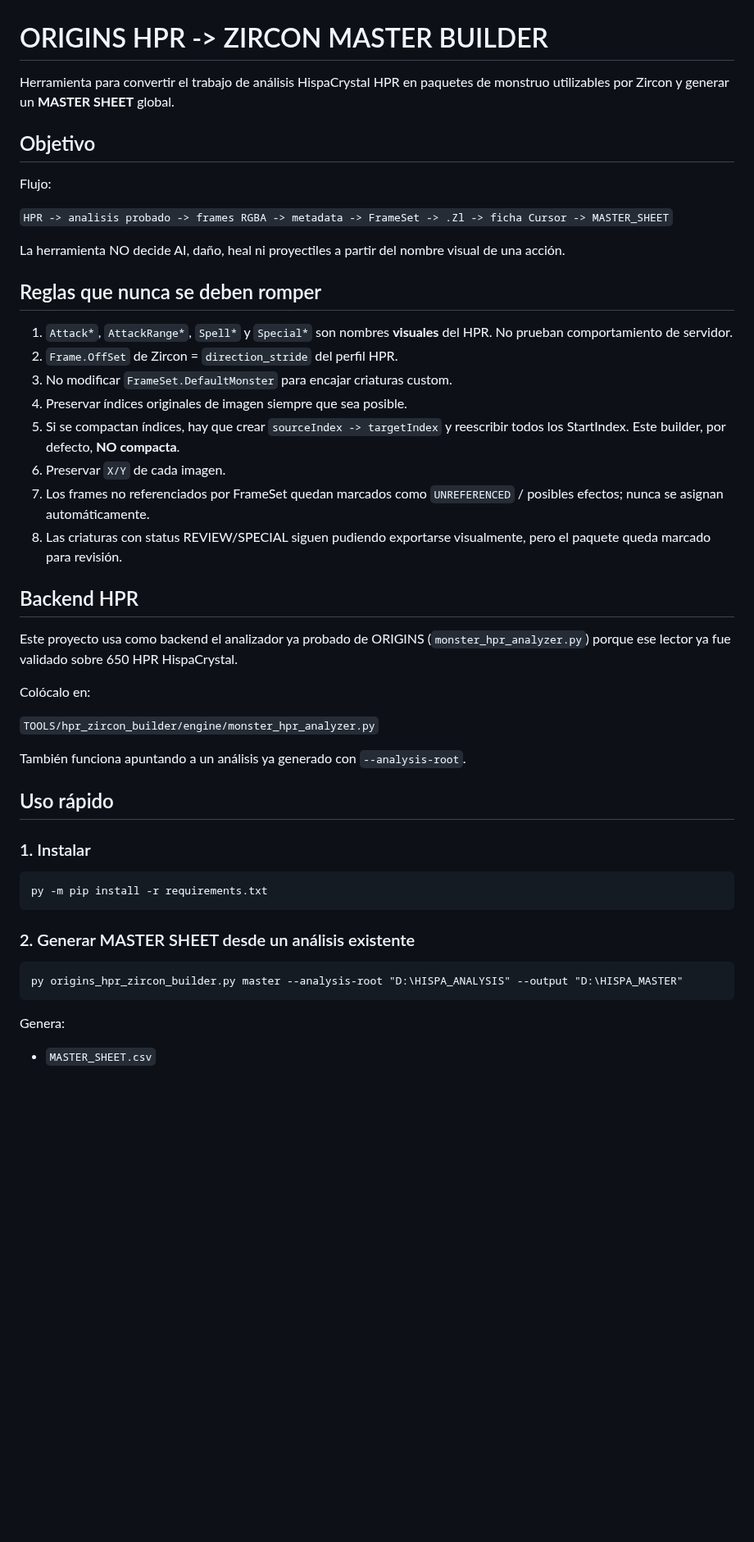
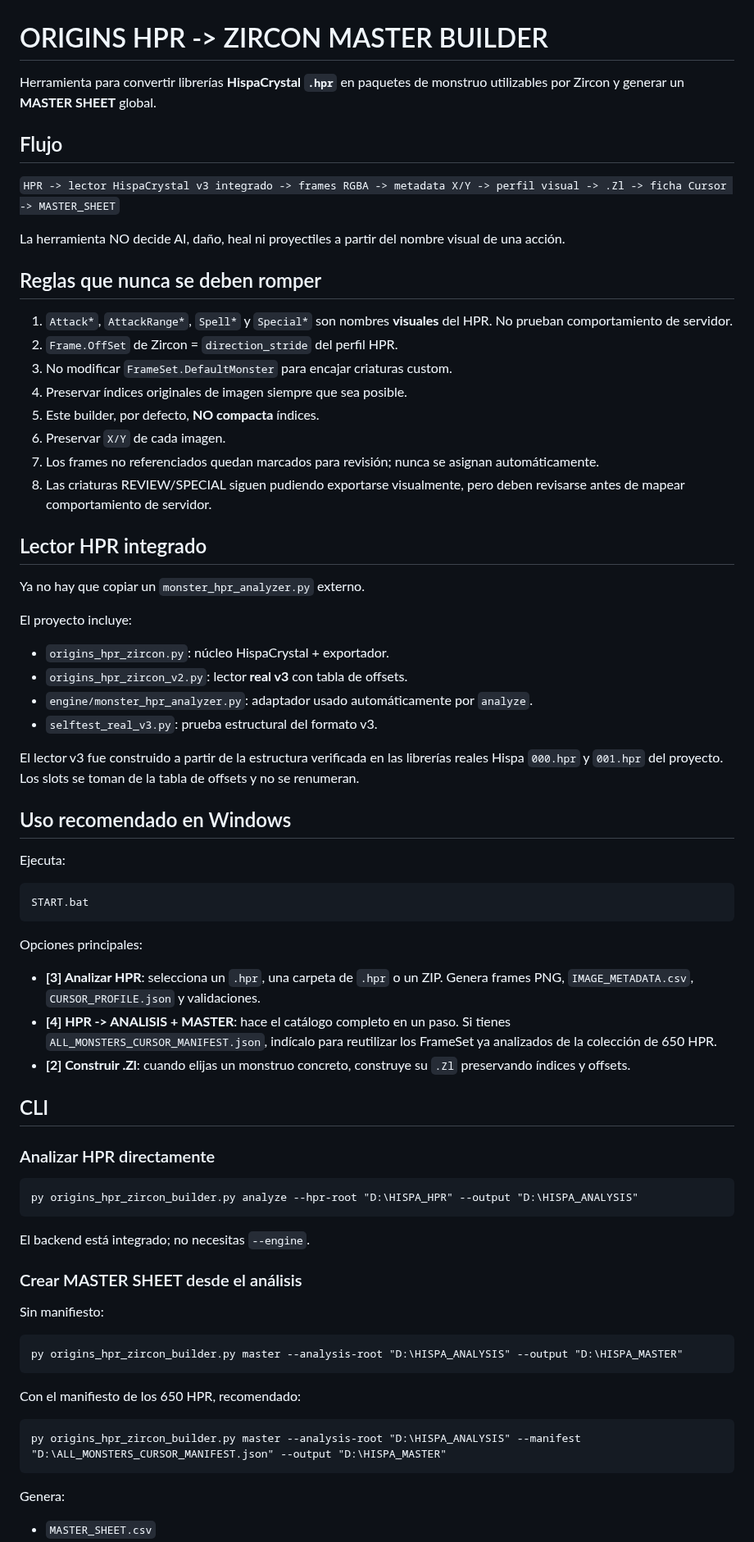
Before and after one commit to DiaburN/Origins, a Markdown page: TOOLS/hpr_zircon_builder/README.md, the part around one of its changes. Shown at 82% size. GitHub-like rendering; blank space fills up the shorter version.

````diff
--- a/TOOLS/hpr_zircon_builder/README.md
+++ b/TOOLS/hpr_zircon_builder/README.md
@@ -1,12 +1,10 @@
 # ORIGINS HPR -> ZIRCON MASTER BUILDER
 
-Herramienta para convertir el trabajo de análisis HispaCrystal HPR en paquetes de monstruo utilizables por Zircon y generar un **MASTER SHEET** global.
+Herramienta para convertir librerías **HispaCrystal `.hpr`** en paquetes de monstruo utilizables por Zircon y generar un **MASTER SHEET** global.
 
-## Objetivo
+## Flujo
 
-Flujo:
-
-`HPR -> analisis probado -> frames RGBA -> metadata -> FrameSet -> .Zl -> ficha Cursor -> MASTER_SHEET`
+`HPR -> lector HispaCrystal v3 integrado -> frames RGBA -> metadata X/Y -> perfil visual -> .Zl -> ficha Cursor -> MASTER_SHEET`
 
 La herramienta NO decide AI, daño, heal ni proyectiles a partir del nombre visual de una acción.
 
@@ -16,33 +14,60 @@ La herramienta NO decide AI, daño, heal ni proyectiles a partir del nombre visu
 2. `Frame.OffSet` de Zircon = `direction_stride` del perfil HPR.
 3. No modificar `FrameSet.DefaultMonster` para encajar criaturas custom.
 4. Preservar índices originales de imagen siempre que sea posible.
-5. Si se compactan índices, hay que crear `sourceIndex -> targetIndex` y reescribir todos los StartIndex. Este builder, por defecto, **NO compacta**.
+5. Este builder, por defecto, **NO compacta** índices.
 6. Preservar `X/Y` de cada imagen.
-7. Los frames no referenciados por FrameSet quedan marcados como `UNREFERENCED` / posibles efectos; nunca se asignan automáticamente.
-8. Las criaturas con status REVIEW/SPECIAL siguen pudiendo exportarse visualmente, pero el paquete queda marcado para revisión.
+7. Los frames no referenciados quedan marcados para revisión; nunca se asignan automáticamente.
+8. Las criaturas REVIEW/SPECIAL siguen pudiendo exportarse visualmente, pero deben revisarse antes de mapear comportamiento de servidor.
 
-## Backend HPR
+## Lector HPR integrado
 
-Este proyecto usa como backend el analizador ya probado de ORIGINS (`monster_hpr_analyzer.py`) porque ese lector ya fue validado sobre 650 HPR HispaCrystal.
+Ya no hay que copiar un `monster_hpr_analyzer.py` externo.
 
-Colócalo en:
+El proyecto incluye:
 
-`TOOLS/hpr_zircon_builder/engine/monster_hpr_analyzer.py`
+- `origins_hpr_zircon.py`: núcleo HispaCrystal + exportador.
+- `origins_hpr_zircon_v2.py`: lector **real v3** con tabla de offsets.
+- `engine/monster_hpr_analyzer.py`: adaptador usado automáticamente por `analyze`.
+- `selftest_real_v3.py`: prueba estructural del formato v3.
 
-También funciona apuntando a un análisis ya generado con `--analysis-root`.
+El lector v3 fue construido a partir de la estructura verificada en las librerías reales Hispa `000.hpr` y `001.hpr` del proyecto. Los slots se toman de la tabla de offsets y no se renumeran.
 
-## Uso rápido
+## Uso recomendado en Windows
 
-### 1. Instalar
+Ejecuta:
 
 ```bat
-py -m pip install -r requirements.txt
+START.bat
 ```
 
-### 2. Generar MASTER SHEET desde un análisis existente
+Opciones principales:
+
+- **[3] Analizar HPR**: selecciona un `.hpr`, una carpeta de `.hpr` o un ZIP. Genera frames PNG, `IMAGE_METADATA.csv`, `CURSOR_PROFILE.json` y validaciones.
+- **[4] HPR -> ANALISIS + MASTER**: hace el catálogo completo en un paso. Si tienes `ALL_MONSTERS_CURSOR_MANIFEST.json`, indícalo para reutilizar los FrameSet ya analizados de la colección de 650 HPR.
+- **[2] Construir .Zl**: cuando elijas un monstruo concreto, construye su `.Zl` preservando índices y offsets.
+
+## CLI
+
+### Analizar HPR directamente
+
+```bat
+py origins_hpr_zircon_builder.py analyze --hpr-root "D:\HISPA_HPR" --output "D:\HISPA_ANALYSIS"
+```
+
+El backend está integrado; no necesitas `--engine`.
+
+### Crear MASTER SHEET desde el análisis
+
+Sin manifiesto:
 
 ```bat
 py origins_hpr_zircon_builder.py master --analysis-root "D:\HISPA_ANALYSIS" --output "D:\HISPA_MASTER"
+```
+
+Con el manifiesto de los 650 HPR, recomendado:
+
+```bat
+py origins_hpr_zircon_builder.py master --analysis-root "D:\HISPA_ANALYSIS" --manifest "D:\ALL_MONSTERS_CURSOR_MANIFEST.json" --output "D:\HISPA_MASTER"
 ```
 
 Genera:
````
Also changed, not shown: other parts of TOOLS/hpr_zircon_builder/README.md (+23 -19 lines).
